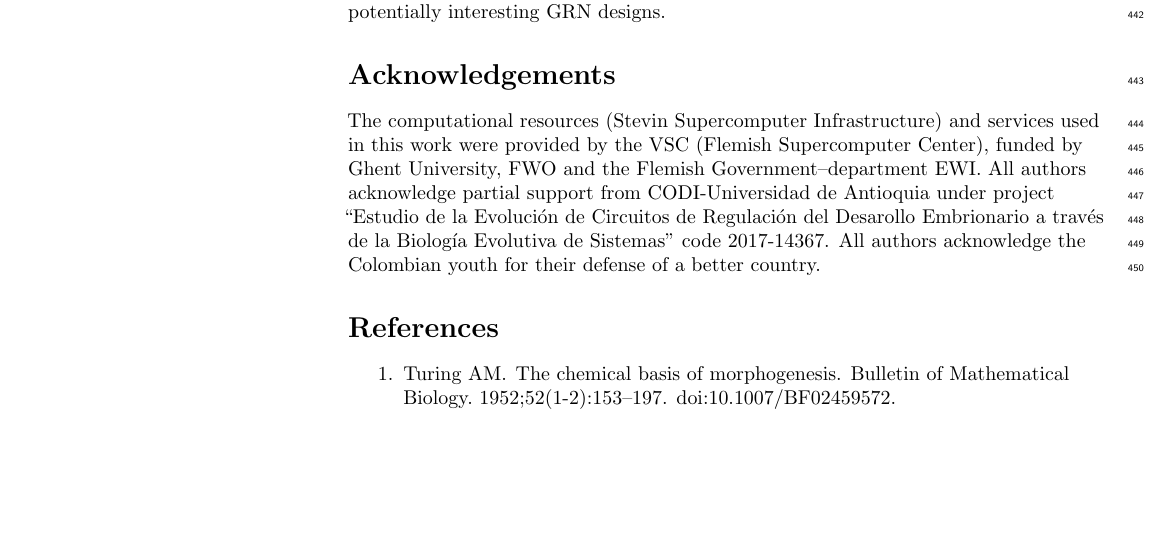
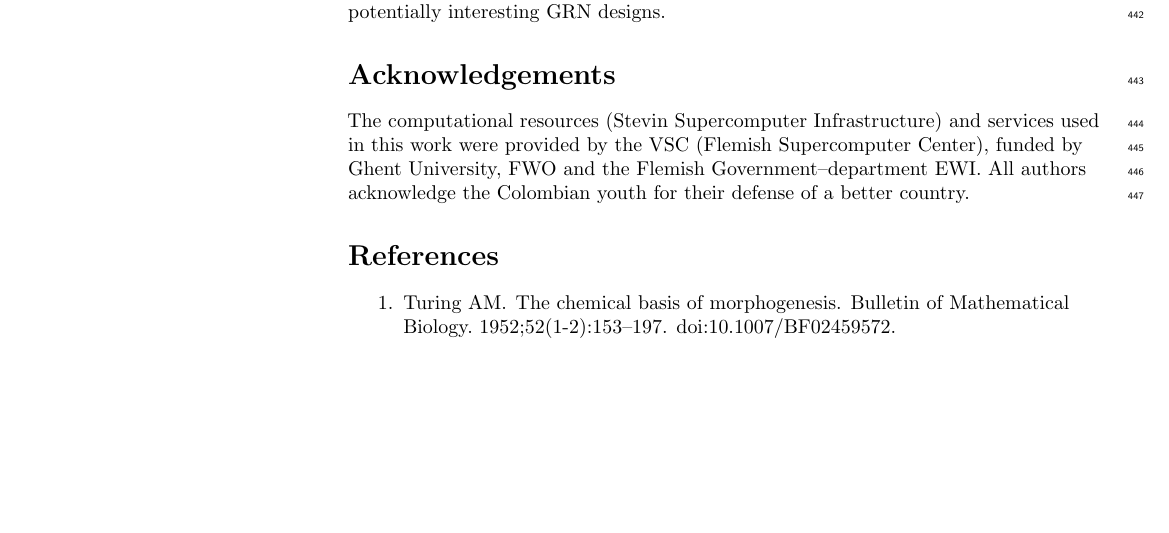
Before and after one commit to Nesper94/gene-regulatory-networks, a LaTeX document (docs/manuscript/manuscript.tex): part of page 13 of 18, cut so that both start at the same text, the shorter picture padded with empty space. Compiled offline with pdfLaTeX.

Commit message:
Remove financial information from Acknow...

```diff
--- a/docs/manuscript/manuscript.tex
+++ b/docs/manuscript/manuscript.tex
@@ -999,10 +999,8 @@ future discovery of potentially interesting GRN designs.
 The computational resources (Stevin Supercomputer Infrastructure) and
 services used in this work were provided by the VSC (Flemish Supercomputer
 Center), funded by Ghent University, FWO and the Flemish Government–department EWI.
-All authors acknowledge partial support from CODI-Universidad de Antioquia under
-project ``Estudio de la Evolución de Circuitos de Regulación del Desarollo
-Embrionario a través de la Biología Evolutiva de Sistemas'' code 2017-14367. All
-authors acknowledge the Colombian youth for their defense of a better country.
+All authors acknowledge the Colombian youth for their defense of a better
+country.
 
 \nolinenumbers
 
```
Also changed, not shown: docs/manuscript/manuscript.tex (2 more changed lines).
